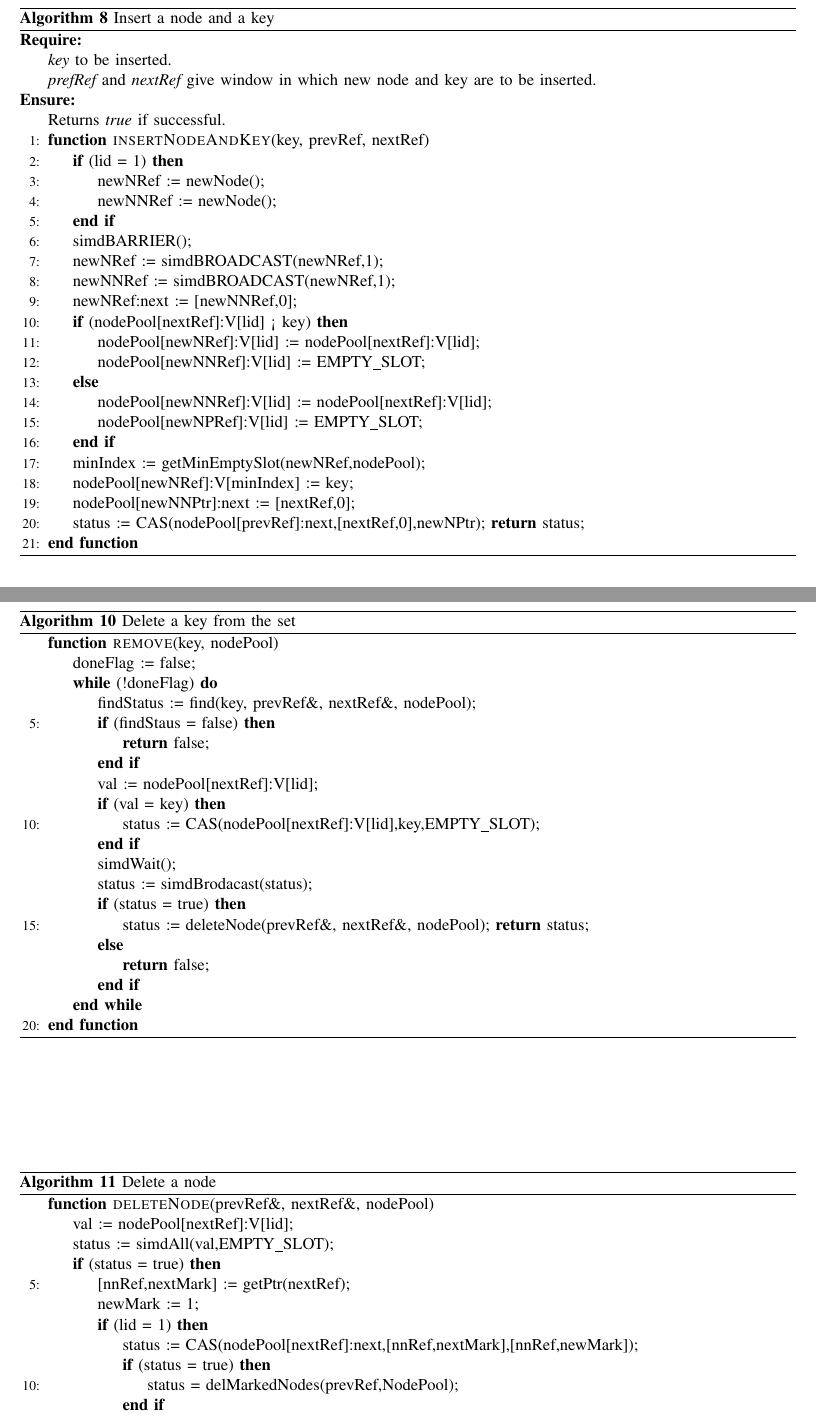
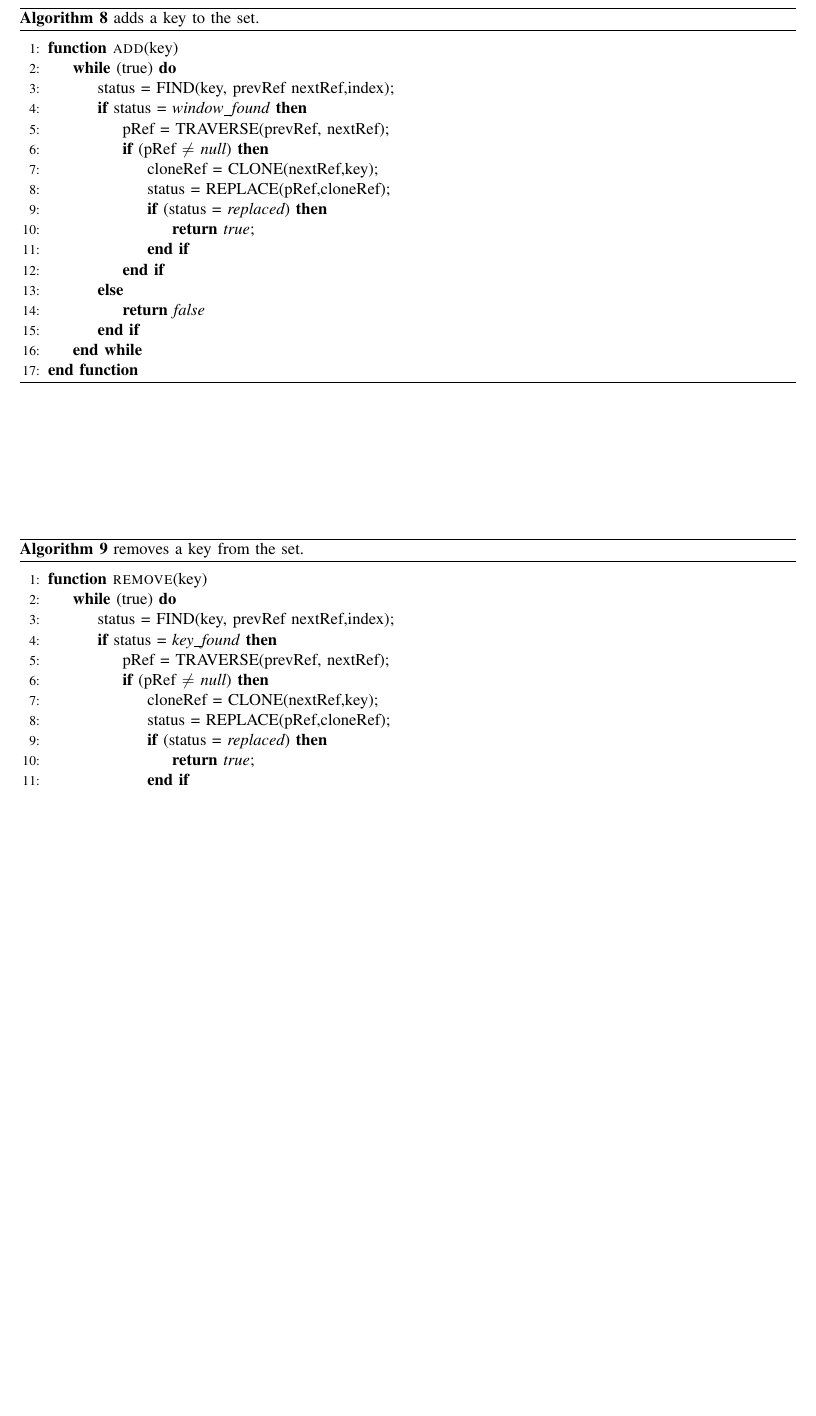
Before and after one commit to sudarshan-shinde/HTS, a LaTeX paper (Docs/paper.tex): two parts of pages 8 and 9 of 9 before the commit and part of page 8 of 8 after it, the two joined at a grey line, cut at the place of the change, the shorter picture padded with empty space. Compiled offline with LaTeX, dvips and Ghostscript.

Commit message:
doc changed

```diff
--- a/Docs/paper.tex
+++ b/Docs/paper.tex
@@ -301 +358,7 @@ We also have the following methods
+  \end{algorithmic}
+\end{algorithm}
 
+\begin{algorithm}
+  \caption{adds a key to the set.}
+  \label{alg:add}
+  \begin{algorithmic}[1]
@@ -302 +369,15 @@ We also have the following methods
     \Statex
+    \Function{add}{key}
+      \While{(true)}
+        \State status = FIND(key, prevRef nextRef,index);
+        \If{status = {\it window\_found}}
+          \State pRef = TRAVERSE(prevRef, nextRef);
+          \If{(pRef $\not =$ {\it null})}
+            \State cloneRef = CLONE(nextRef,key);
+            \State status = REPLACE(pRef,cloneRef);
+            \If{(status = {\it replaced})}
+              \State
+              \Return {\it true};
+            \EndIf
+          \EndIf
+        \Else
@@ -308 +384,2 @@ We also have the following methods
           \State
+          \Return {\it false}
@@ -328,6 +390,6 @@ We also have the following methods
 \end{algorithm}
 
 \begin{algorithm}
-  \caption{Find empty slot with minimum index}
-  \label{alg:minindex}
+  \caption{removes a key from the set.}
+  \label{alg:remove}
   \begin{algorithmic}[1]
@@ -359,37 +395,0 @@ We also have the following methods
-\end{algorithm}
-
-\begin{algorithm}
-  \caption{Insert a node and a key}
-  \label{alg:insnodekey}
-  \begin{algorithmic}[1]
-    \Require
-      \Statex {\it key} to be inserted.
-      \Statex {\it prefRef} and {\it nextRef} give window in which new node
-              and key are to be inserted.
-    \Ensure
-       \Statex Returns {\it true} if successful.
-
-    \Function{insertNodeAndKey}{key, prevRef, nextRef}
-      \If{(lid = 1)}
-        \State newNRef := newNode();
-        \State newNNRef := newNode();
-      \EndIf
-      \State simdBARRIER();
-      \State newNRef  := simdBROADCAST(newNRef,1);
-      \State newNNRef := simdBROADCAST(newNRef,1);
-
-      \State newNRef:next := [newNNRef,0];
-      \If{(nodePool[nextRef]:V[lid] < key)}
-        \State nodePool[newNRef]:V[lid] := nodePool[nextRef]:V[lid];
-        \State nodePool[newNNRef]:V[lid] := EMPTY\_SLOT;
-      \Else
-        \State nodePool[newNNRef]:V[lid] := nodePool[nextRef]:V[lid];
-        \State nodePool[newNPRef]:V[lid] := EMPTY\_SLOT;
-      \EndIf
-      \State minIndex := getMinEmptySlot(newNRef,nodePool);
-      \State nodePool[newNRef]:V[minIndex] := key;
-      \State nodePool[newNNPtr]:next := [nextRef,0];
-      \State status := CAS(nodePool[prevRef]:next,[nextRef,0],newNPtr);
-      \Return status;
-    \EndFunction
-  \end{algorithmic}
@@ -411,48 +396,27 @@ We also have the following methods
-\end{algorithm}
-
-\begin{algorithm}
-  \caption{Delete a key from the set}
-  \label{alg:delkey}
-  \begin{algorithmic}[5]
-    \Function{remove}{key, nodePool}
-      \State doneFlag := false;
-      \While{(!doneFlag)}
-        \State findStatus := find(key, prevRef\&, nextRef\&, nodePool);
-        \If{(findStaus = false)}
-          \State
-          \Return false;
-        \EndIf
-        \State val   := nodePool[nextRef]:V[lid];
-        \If{(val = key)}
-          \State status := CAS(nodePool[nextRef]:V[lid],key,EMPTY\_SLOT);
-        \EndIf
-        \State simdWait();
-        \State status := simdBrodacast(status);
-        \If{(status = true)}
-          \State status := deleteNode(prevRef\&, nextRef\&, nodePool);
-          \Return status;
+    %\Require
+    %    \Statex startRef:Reference to the starting node.
+    %\Ensure
+    %   \Statex cleans all the logically deleted nodes.
+    \Statex
+    \Function{remove}{key}
+      \While{(true)}
+        \State status = FIND(key, prevRef nextRef,index);
+        \If{status = {\it key\_found}}
+          \State pRef = TRAVERSE(prevRef, nextRef);
+          \If{(pRef $\not =$ {\it null})}
+            \State cloneRef = CLONE(nextRef,key);
+            \State status = REPLACE(pRef,cloneRef);
+            \If{(status = {\it replaced})}
+              \State
+              \Return {\it true};
+            \EndIf
+          \EndIf
         \Else
           \State
-          \Return false;
+          \Return {\it false}
         \EndIf
       \EndWhile
     \EndFunction
   \end{algorithmic}
 \end{algorithm}
 
-\begin{algorithm}
-  \caption{Delete a node}
-  \label{alg:delnode}
-  \begin{algorithmic}[5]
-    \Function{deleteNode}{prevRef\&, nextRef\&, nodePool}
-         \State val := nodePool[nextRef]:V[lid];
-         \State status := simdAll(val,EMPTY\_SLOT);
-         \If{(status = true)}
-           \State [nnRef,nextMark] := getPtr(nextRef);
-           \State newMark := 1;
-           \If{(lid = 1)}
-              \State status := CAS(nodePool[nextRef]:next,[nnRef,nextMark],[nnRef,newMark]);
-              \If{(status = true)}
-                \State status = delMarkedNodes(prevRef,NodePool);
-              \EndIf
-           \EndIf
```
Also changed, not shown: Docs/paper.tex (158 more changed lines).
